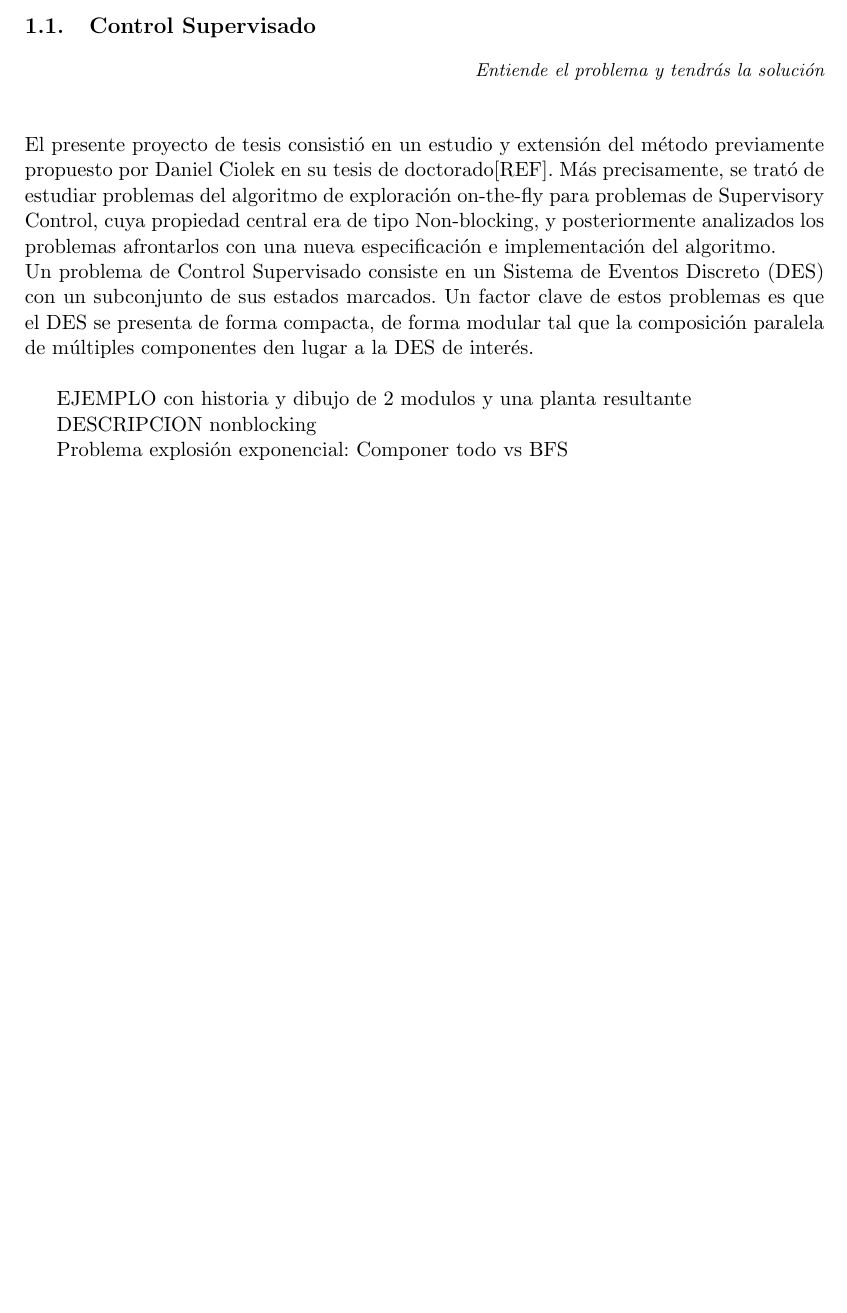
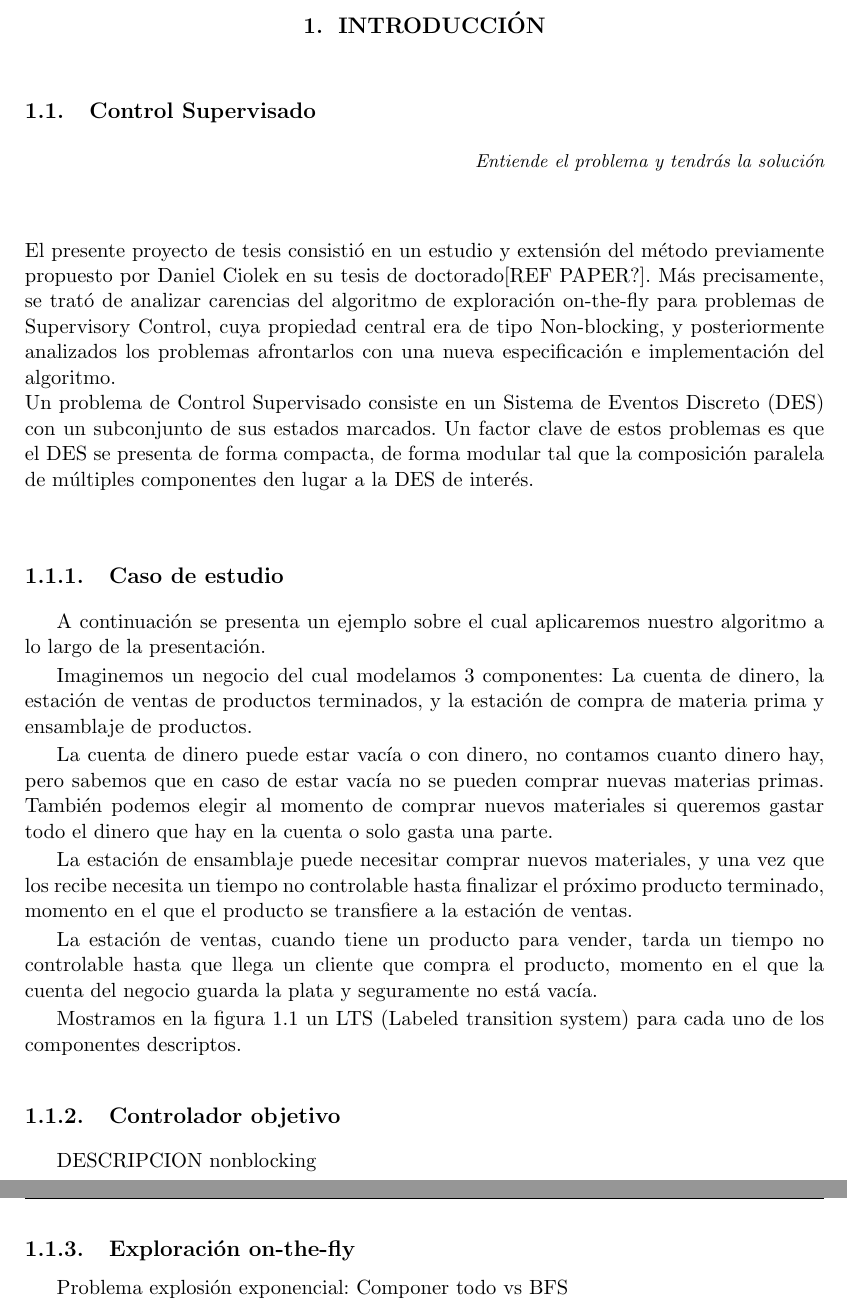
Before and after one commit to fzanollo/tesisDCS, a LaTeX thesis (tesis.tex): part of page 13 of 28 before the commit and two parts of pages 13 and 14 of 30 after it, the two joined at a grey line, cut at the place of the change, the shorter picture padded with empty space. Compiled offline with pdfLaTeX.

Commit message:
modelo de ejemplo para introduccion

```diff
--- a/tesis.tex
+++ b/tesis.tex
@@ -22,7 +22,7 @@
 
 \usepackage[hidelinks]{hyperref}
 
-\usepackage{subfigure}
+\usepackage{subcaption}
 
 \input{commands}
 
@@ -93,10 +93,20 @@ Entiende el problema y tendrás la solución
 \end{flushright}%
 \end{small}%
 \vspace{.5cm}}
-El presente proyecto de tesis consistió en un estudio y extensión del método previamente propuesto por Daniel Ciolek en su tesis de doctorado[REF]. Más precisamente, se trató de estudiar problemas del algoritmo de exploración on-the-fly para problemas de Supervisory Control, cuya propiedad central era de tipo Non-blocking, y posteriormente analizados los problemas afrontarlos con una nueva especificación e implementación del algoritmo.
+El presente proyecto de tesis consistió en un estudio y extensión del método previamente propuesto por Daniel Ciolek en su tesis de doctorado[REF PAPER?]. Más precisamente, se trató de analizar carencias del algoritmo de exploración on-the-fly para problemas de Supervisory Control, cuya propiedad central era de tipo Non-blocking, y posteriormente analizados los problemas afrontarlos con una nueva especificación e implementación del algoritmo.
 \\
 Un problema de Control Supervisado consiste en un Sistema de Eventos Discreto (DES) con un subconjunto de sus estados marcados. Un factor clave de estos problemas es que el DES se presenta de forma compacta, de forma modular tal que la composición paralela de múltiples componentes den lugar a la DES de interés.
 \\
 
-EJEMPLO con historia y dibujo de 2 modulos y una planta resultante
+\subsection{Caso de estudio}
+A continuación se presenta un ejemplo sobre el cual aplicaremos nuestro algoritmo a lo largo de la presentación.
 
+Imaginemos un negocio del cual modelamos 3 componentes: La cuenta de dinero, la estación de ventas de productos terminados, y la estación de compra de materia prima y ensamblaje de productos.
+
+La cuenta de dinero puede estar vacía o con dinero, no contamos cuanto dinero hay, pero sabemos que en caso de estar vacía no se pueden comprar nuevas materias primas. También podemos elegir al momento de comprar nuevos materiales si queremos gastar todo el dinero que hay en la cuenta o solo gasta una parte.
+
+La estación de ensamblaje puede necesitar comprar nuevos materiales, y una vez que los recibe necesita un tiempo no controlable hasta finalizar el próximo producto terminado, momento en el que el producto se transfiere a la estación de ventas.
+
+La estación de ventas, cuando tiene un producto para vender, tarda un tiempo no controlable hasta que llega un cliente que compra el producto, momento en el que la cuenta del negocio guarda la plata y seguramente no está vacía.
+
+Mostramos en la figura~\ref{fig:modelos} un LTS (Labeled transition system) para cada uno de los componentes descriptos.
@@ -102,0 +127 @@ EJEMPLO con historia y dibujo de 2 modulos y una planta resultante
+		\caption{Estacion de ensamblaje}
@@ -103,11 +138,15 @@ EJEMPLO con historia y dibujo de 2 modulos y una planta resultante
+	\label{fig:modelos}
+	\end{center}
+\end{figure}
+
+
+
+\subsection{Controlador objetivo}
+DESCRIPCION nonblocking
 \\
 
-DESCRIPCION nonblocking
-
-\\
-
+\subsection{Exploración on-the-fly}
 Problema explosión exponencial: Componer todo vs BFS
-
 \\
 
 
```
Also changed, not shown: figures/ModeloCuentaBanco.pdf (added), figures/ModeloEnsamblaje.pdf (added), figures/ModeloVentas.pdf (added), tesis.tex (24 more changed lines).
